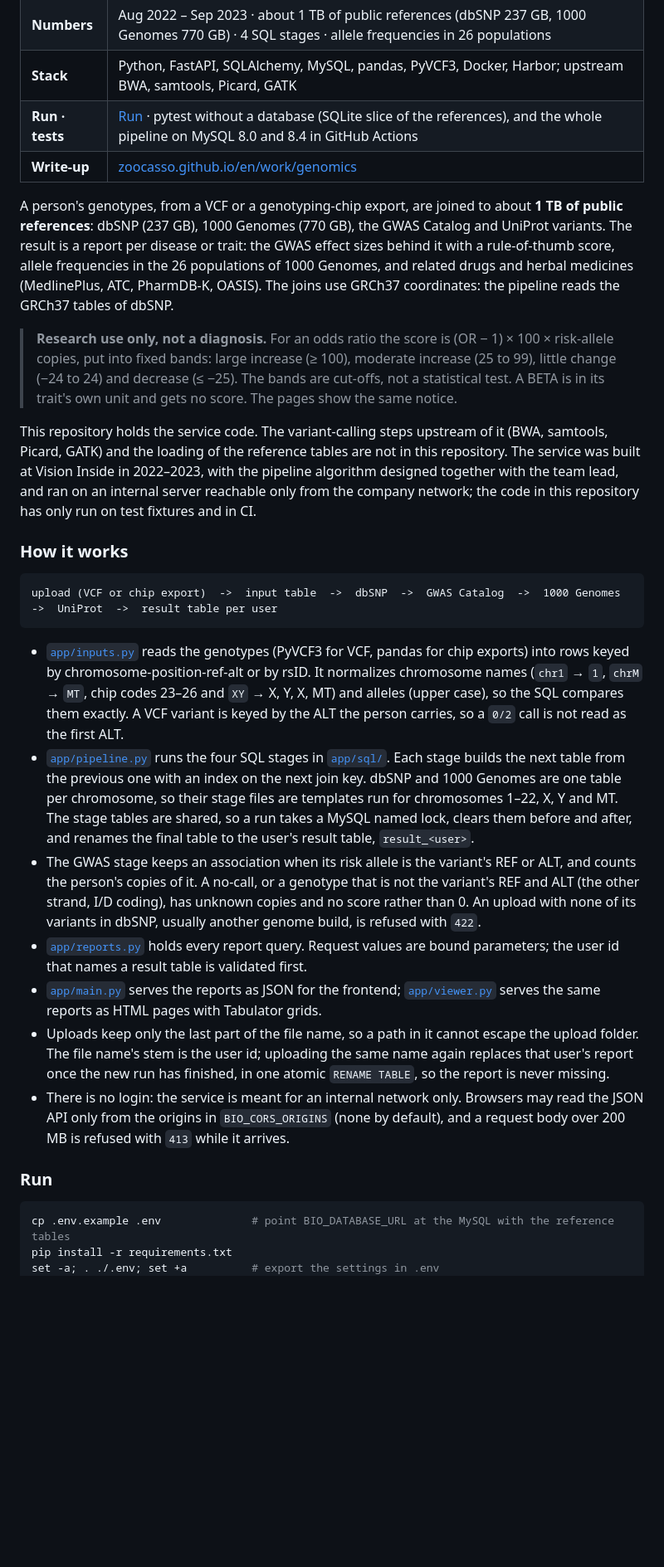
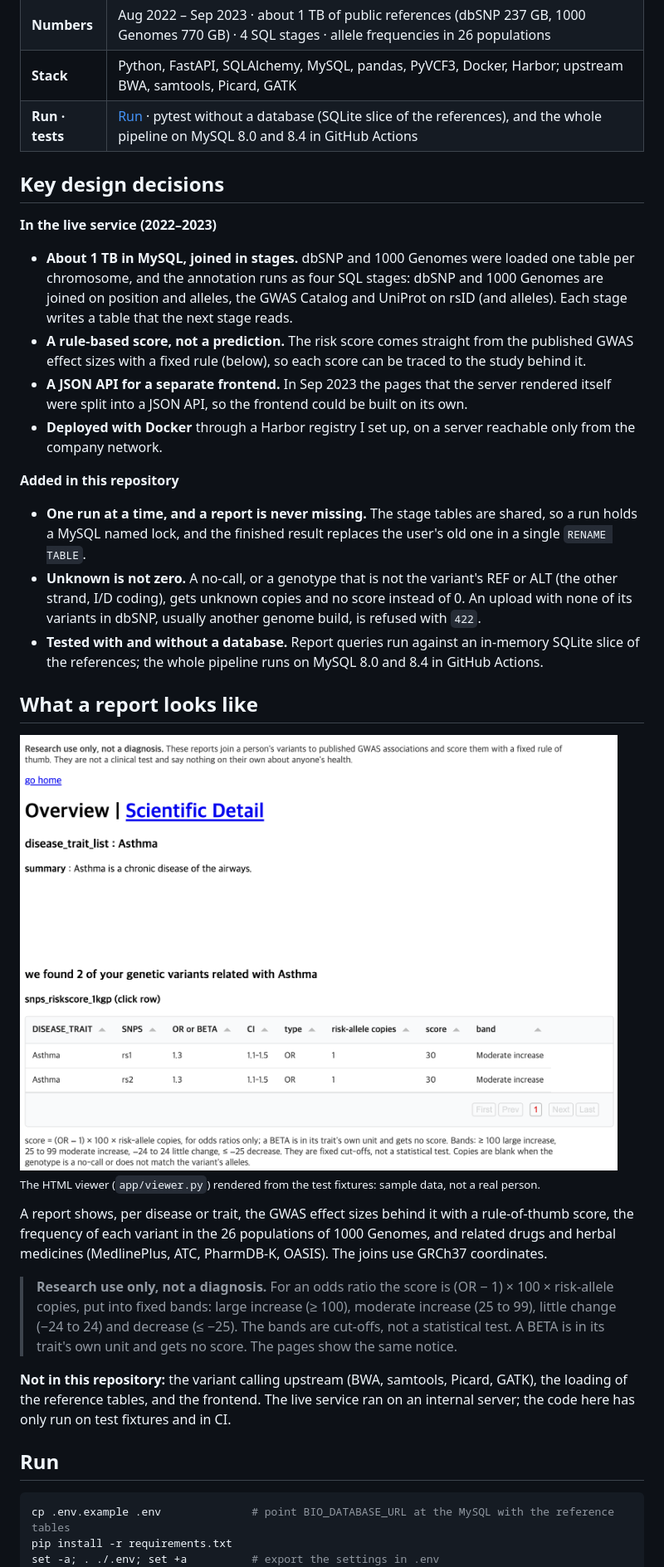
Before and after one commit to zoocasso/bio_fastapi, a Markdown page: README.md, the part around one of its changes. Shown at 83% size. GitHub-like rendering; pictures changed too: docs/viewer-overview.png (added); blank space fills up the shorter version.

Commit message:
README: English only, key design decisions, viewer screenshot; details folded

````diff
--- a/README.md
+++ b/README.md
@@ -46,29 +44,35 @@ flowchart LR
 | **Numbers** | Aug 2022 – Sep 2023 · about 1 TB of public references (dbSNP 237 GB, 1000 Genomes 770 GB) · 4 SQL stages · allele frequencies in 26 populations |
 | **Stack** | Python, FastAPI, SQLAlchemy, MySQL, pandas, PyVCF3, Docker, Harbor; upstream BWA, samtools, Picard, GATK |
 | **Run · tests** | [Run](#run) · pytest without a database (SQLite slice of the references), and the whole pipeline on MySQL 8.0 and 8.4 in GitHub Actions |
-| **Write-up** | [zoocasso.github.io/en/work/genomics](https://zoocasso.github.io/en/work/genomics/) |
 
-A person's genotypes, from a VCF or a genotyping-chip export, are joined to about **1 TB of public references**: dbSNP (237 GB), 1000 Genomes (770 GB), the GWAS Catalog and UniProt variants. The result is a report per disease or trait: the GWAS effect sizes behind it with a rule-of-thumb score, allele frequencies in the 26 populations of 1000 Genomes, and related drugs and herbal medicines (MedlinePlus, ATC, PharmDB-K, OASIS). The joins use GRCh37 coordinates: the pipeline reads the GRCh37 tables of dbSNP.
+## Key design decisions
+
+**In the live service (2022–2023)**
+
+- **About 1 TB in MySQL, joined in stages.** dbSNP and 1000 Genomes were loaded one table per chromosome, and the annotation runs as four SQL stages: dbSNP and 1000 Genomes are joined on position and alleles, the GWAS Catalog and UniProt on rsID (and alleles). Each stage writes a table that the next stage reads.
+- **A rule-based score, not a prediction.** The risk score comes straight from the published GWAS effect sizes with a fixed rule (below), so each score can be traced to the study behind it.
+- **A JSON API for a separate frontend.** In Sep 2023 the pages that the server rendered itself were split into a JSON API, so the frontend could be built on its own.
+- **Deployed with Docker** through a Harbor registry I set up, on a server reachable only from the company network.
+
+**Added in this repository**
+
+- **One run at a time, and a report is never missing.** The stage tables are shared, so a run holds a MySQL named lock, and the finished result replaces the user's old one in a single `RENAME TABLE`.
+- **Unknown is not zero.** A no-call, or a genotype that is not the variant's REF or ALT (the other strand, I/D coding), gets unknown copies and no score instead of 0. An upload with none of its variants in dbSNP, usually another genome build, is refused with `422`.
+- **Tested with and without a database.** Report queries run against an in-memory SQLite slice of the references; the whole pipeline runs on MySQL 8.0 and 8.4 in GitHub Actions.
+
+## What a report looks like
+
+<img src="docs/viewer-overview.png" alt="Overview page of the HTML viewer: research-use notice, trait summary and the table of risk scores" width="720">
+
+<sub>The HTML viewer (`app/viewer.py`) rendered from the test fixtures: sample data, not a real person.</sub>
+
+A report shows, per disease or trait, the GWAS effect sizes behind it with a rule-of-thumb score, the frequency of each variant in the 26 populations of 1000 Genomes, and related drugs and herbal medicines (MedlinePlus, ATC, PharmDB-K, OASIS). The joins use GRCh37 coordinates.
 
 > **Research use only, not a diagnosis.** For an odds ratio the score is (OR − 1) × 100 × risk-allele copies, put into fixed bands: large increase (≥ 100), moderate increase (25 to 99), little change (−24 to 24) and decrease (≤ −25). The bands are cut-offs, not a statistical test. A BETA is in its trait's own unit and gets no score. The pages show the same notice.
 
-This repository holds the service code. The variant-calling steps upstream of it (BWA, samtools, Picard, GATK) and the loading of the reference tables are not in this repository. The service was built at Vision Inside in 2022–2023, with the pipeline algorithm designed together with the team lead, and ran on an internal server reachable only from the company network; the code in this repository has only run on test fixtures and in CI.
+**Not in this repository:** the variant calling upstream (BWA, samtools, Picard, GATK), the loading of the reference tables, and the frontend. The live service ran on an internal server; the code here has only run on test fixtures and in CI.
 
-### How it works
-
-```
-upload (VCF or chip export)  ->  input table  ->  dbSNP  ->  GWAS Catalog  ->  1000 Genomes  ->  UniProt  ->  result table per user
-```
-
-- [`app/inputs.py`](app/inputs.py) reads the genotypes (PyVCF3 for VCF, pandas for chip exports) into rows keyed by chromosome-position-ref-alt or by rsID. It normalizes chromosome names (`chr1` → `1`, `chrM` → `MT`, chip codes 23–26 and `XY` → X, Y, X, MT) and alleles (upper case), so the SQL compares them exactly. A VCF variant is keyed by the ALT the person carries, so a `0/2` call is not read as the first ALT.
-- [`app/pipeline.py`](app/pipeline.py) runs the four SQL stages in [`app/sql/`](app/sql/). Each stage builds the next table from the previous one with an index on the next join key. dbSNP and 1000 Genomes are one table per chromosome, so their stage files are templates run for chromosomes 1–22, X, Y and MT. The stage tables are shared, so a run takes a MySQL named lock, clears them before and after, and renames the final table to the user's result table, `result_<user>`.
-- The GWAS stage keeps an association when its risk allele is the variant's REF or ALT, and counts the person's copies of it. A no-call, or a genotype that is not the variant's REF and ALT (the other strand, I/D coding), has unknown copies and no score rather than 0. An upload with none of its variants in dbSNP, usually another genome build, is refused with `422`.
-- [`app/reports.py`](app/reports.py) holds every report query. Request values are bound parameters; the user id that names a result table is validated first.
-- [`app/main.py`](app/main.py) serves the reports as JSON for the frontend; [`app/viewer.py`](app/viewer.py) serves the same reports as HTML pages with Tabulator grids.
-- Uploads keep only the last part of the file name, so a path in it cannot escape the upload folder. The file name's stem is the user id; uploading the same name again replaces that user's report once the new run has finished, in one atomic `RENAME TABLE`, so the report is never missing.
-- There is no login: the service is meant for an internal network only. Browsers may read the JSON API only from the origins in `BIO_CORS_ORIGINS` (none by default), and a request body over 200 MB is refused with `413` while it arrives.
-
-### Run
+## Run
 
 ```bash
 cp .env.example .env              # point BIO_DATABASE_URL at the MySQL with the reference tables
````
Also changed, not shown: other parts of README.md (+29 -39 lines).
